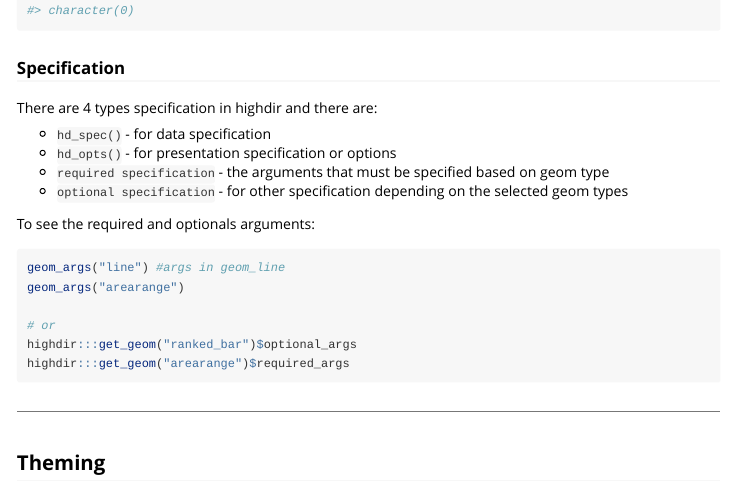
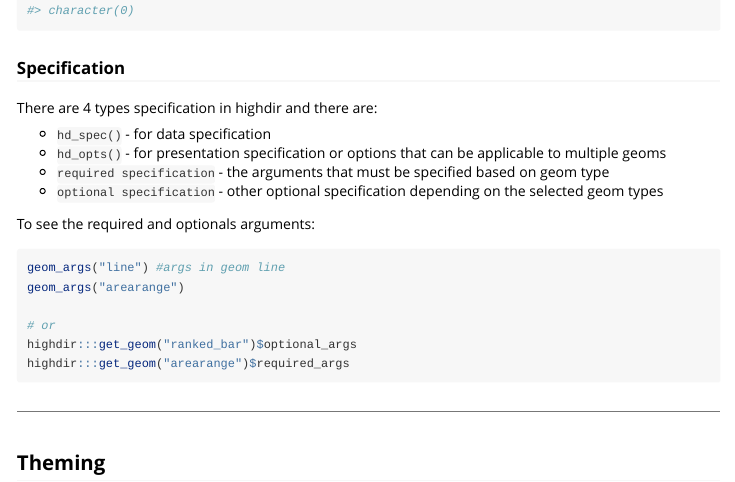
Before and after one commit to folkehelsestats/highdir, an R Markdown document (vignettes/start-use.Rmd): the page in a window 1100 px wide, from 920 px down. Rendered offline with R 4.5, knitr and Pandoc, with nearby package versions.

Commit message:
Update text

````diff
--- a/vignettes/start-use.Rmd
+++ b/vignettes/start-use.Rmd
@@ -67,14 +67,14 @@ list_geoms()
 There are 4 types specification in highdir and there are:
 
 - `hd_spec()` - for data specification
-- `hd_opts()` - for presentation specification or options
+- `hd_opts()` - for presentation specification or options that can be applicable to multiple geoms
 - `required specification` - the arguments that must be specified based on geom type
-- `optional specification` - for other specification depending on the selected geom types
+- `optional specification` - other optional specification depending on the selected geom types
 
 To see the required and optionals arguments:
 
 ```{r args, eval = FALSE}
-geom_args("line") #args in geom_line
+geom_args("line") #args in geom line
 geom_args("arearange")
 
 # or
````
